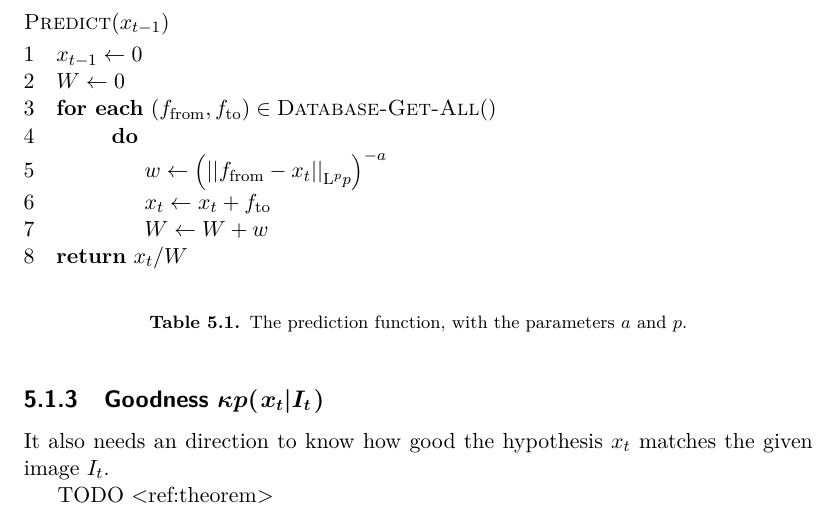
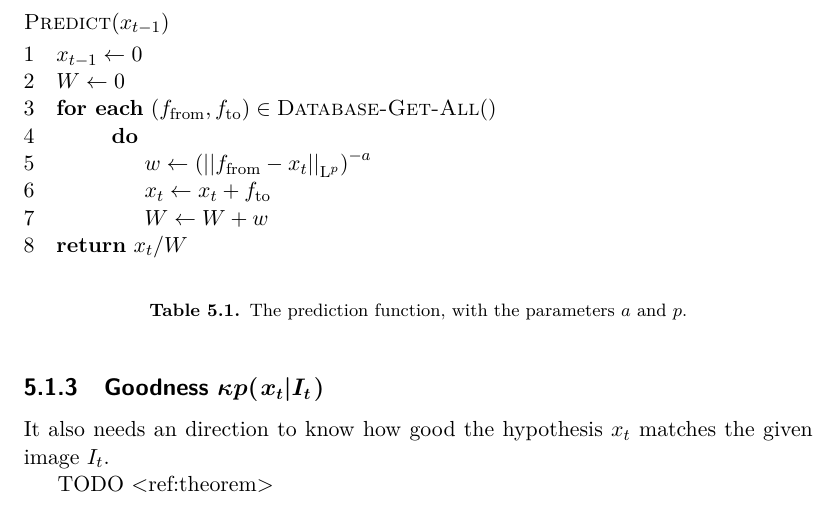
Before and after one commit to Jim-Holmstroem/WhiskerTracking, a LaTeX thesis (report/report/report.tex): part of page 25 of 31, cut so that both start at the same text. Compiled offline with pdfLaTeX.

Commit message:
Fixed some \newcommands

```diff
--- a/report/report/report.tex
+++ b/report/report/report.tex
@@ -48,9 +48,9 @@
 \newcommand{\cprob}[2]{\prob{\left. #1 \middle\vert #2 \right.}}
 \newcommand{\cprobnext}[1]{\cprob{#1_t}{#1_{t-1}}}
 \newcommand{\ndist}[2]{\mathcal{N}\left(#1, #2\right)}
-\newcommand{\norm}[1]{\left\|#1\right\|}
-\newcommand{\Lpnorm}[2][2]{\left\vert\left\vert #2 \right\vert\right\vert_{\Lp{#1}}}
+\newcommand{\norm}[1]{\left\vert\left\vert#1\right\vert\right\vert}
 \newcommand{\Lp}[1][p]{\mathrm{L}^{#1}}
+\newcommand{\Lpnorm}[2][2]{\norm{#2}_{\Lp[#1]}}
 
 \newcommand{\Ordo}[1]{\mathcal{O}{\left(#1\right)}}
 
```
